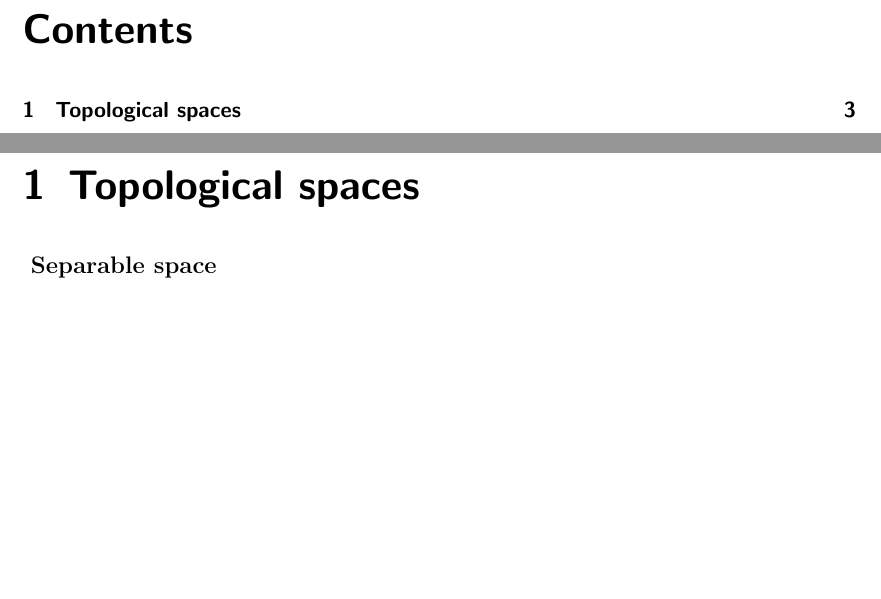
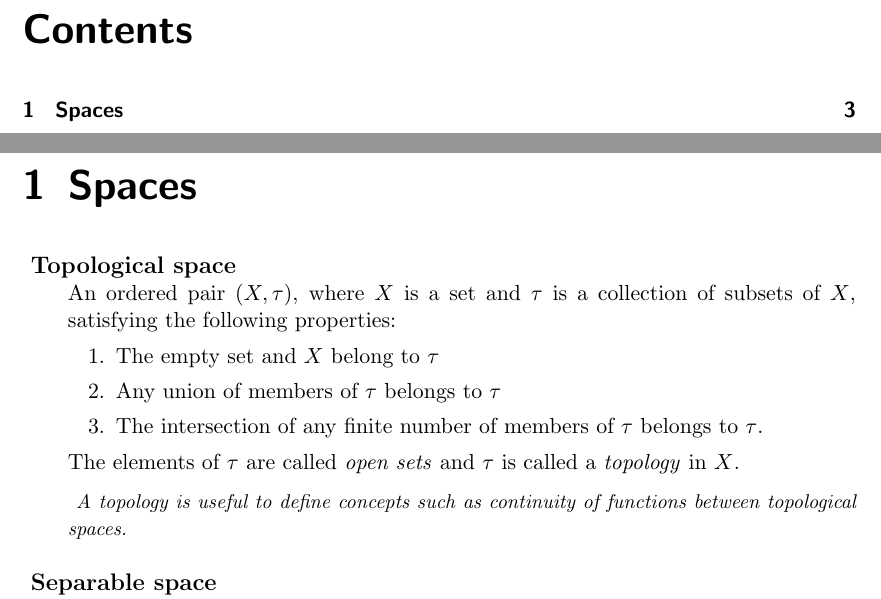
Before and after one commit to wsgharvey/notes, a LaTeX document (main.tex, which reads topological-spaces/topological-spaces.tex): two parts of pages 2 and 3 of 3 before the commit and two parts of pages 2 and 3 of 4 after it, joined at a grey line, cut so that both start at the same text, the shorter picture padded with empty space. Compiled offline with pdfLaTeX.

Commit message:
writing + infrastructure

```diff
--- a/main.tex
+++ b/main.tex
@@ -7,6 +7,7 @@
 \allowdisplaybreaks
 \title{Notes}
 \author{Will Harvey}
+\date{}
 
 \begin{document}
 \maketitle
--- a/topological-spaces/topological-spaces.tex
+++ b/topological-spaces/topological-spaces.tex
@@ -1,20 +1,16 @@
-\chapter{Topological spaces}
+\chapter{Spaces}
 
-% Hello.
-
-% \begin{adjustwidth}{1cm}{}
-%   Hello.
-% \end{adjustwidth}
-
-% Hello.
-
-% \begin{adjustwidth}{1cm}{}
-%   Hello.
-% \end{adjustwidth}
-
-% \begin{adjustwidth}{1cm}{}
-%   Hello.
-% \end{adjustwidth}
+\definition{Topological space}{  An ordered pair $(X, \tau)$, where $X$ is a set
+and $\tau$ is a collection of subsets of $X$, satisfying the following
+properties:
+\begin{enumerate}
+\item The empty set and $X$ belong to $\tau$
+\item Any union of members of $\tau$ belongs to $\tau$
+\item The intersection of any finite number of members of $\tau$ belongs to $\tau$.
+\end{enumerate}
+The elements of $\tau$ are called \textit{open sets} and $\tau$ is called a
+\textit{topology} in $X$.}{A topology is useful to define concepts such as
+continuity of functions between topological spaces.}
 
 \definition{Separable space}{ A space is separable iff. there exists a countable
   sequence $\{x_n\}_{n=1}^\infty$ of elements in the space such that every
```
Also changed, not shown: 1 other file.
